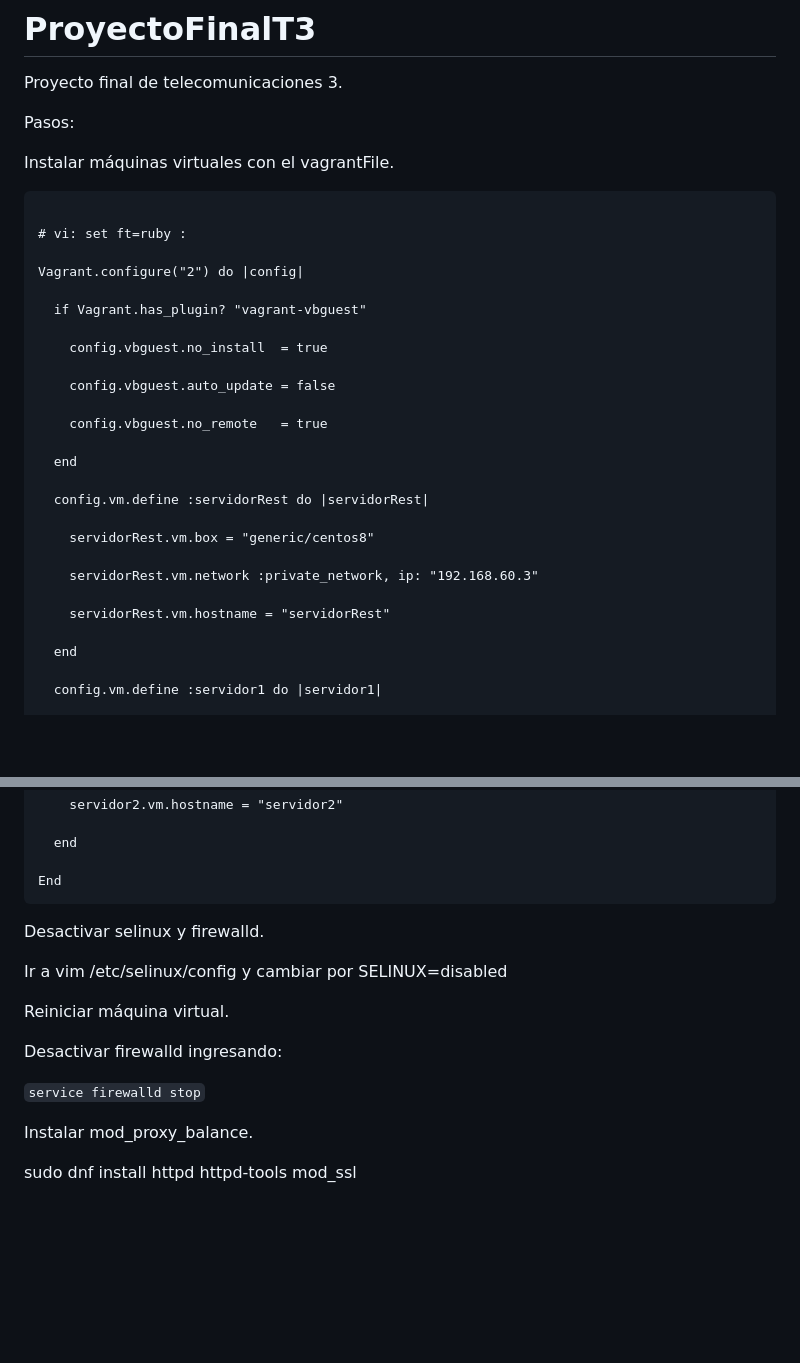
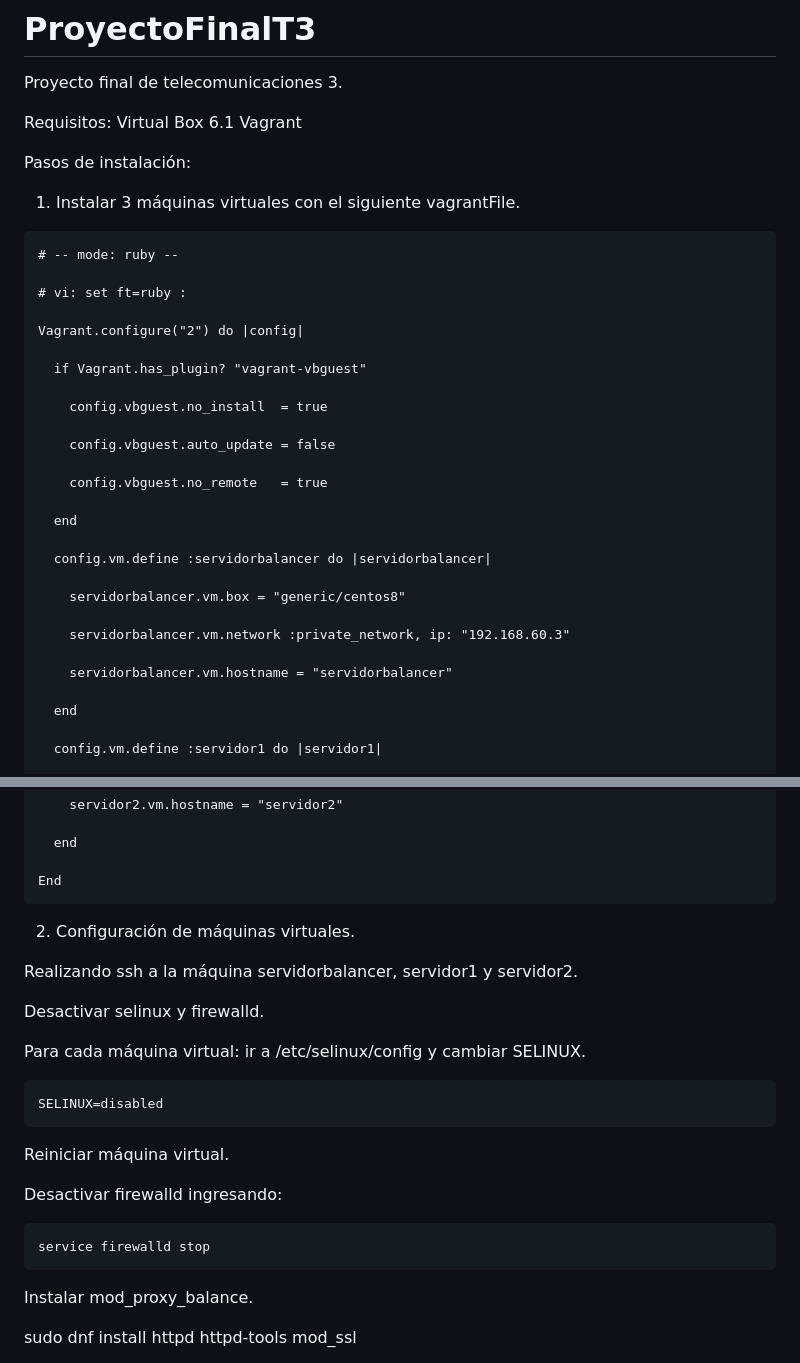
Before and after one commit to danielhc144/ProyectoFinalT3, a Markdown page: README.md, 2 parts joined by grey strips. Drawn GitHub-style; blank space fills up the shorter version.

````diff
--- a/README.md
+++ b/README.md
@@ -1,11 +1,16 @@
 # ProyectoFinalT3
 Proyecto final de telecomunicaciones 3.
 
-Pasos:
+Requisitos:
+Virtual Box 6.1
+Vagrant
 
-Instalar máquinas virtuales con el vagrantFile.
+Pasos de instalación:
 
-```# -- mode: ruby --
+1. Instalar 3 máquinas virtuales con el siguiente vagrantFile.
+
+```
+# -- mode: ruby --
 
 # vi: set ft=ruby :
 
@@ -21,13 +26,13 @@ Vagrant.configure("2") do |config|
 
   end
 
-  config.vm.define :servidorRest do |servidorRest|
+  config.vm.define :servidorbalancer do |servidorbalancer|
 
-    servidorRest.vm.box = "generic/centos8"
+    servidorbalancer.vm.box = "generic/centos8"
 
-    servidorRest.vm.network :private_network, ip: "192.168.60.3"
+    servidorbalancer.vm.network :private_network, ip: "192.168.60.3"
 
-    servidorRest.vm.hostname = "servidorRest"
+    servidorbalancer.vm.hostname = "servidorbalancer"
 
   end
 
@@ -54,16 +59,24 @@ Vagrant.configure("2") do |config|
 End
 ```
 
+2. Configuración de máquinas virtuales.
+
+Realizando ssh a la máquina servidorbalancer, servidor1 y servidor2.
 
 Desactivar selinux y firewalld.
 
-Ir a vim /etc/selinux/config y cambiar por SELINUX=disabled
+Para cada máquina virtual: ir a /etc/selinux/config y cambiar SELINUX.
+```
+SELINUX=disabled
+```
 
 Reiniciar máquina virtual.
 
 Desactivar firewalld ingresando:
 
-```service firewalld stop```
+```
+service firewalld stop
+```
 
 
 
````
